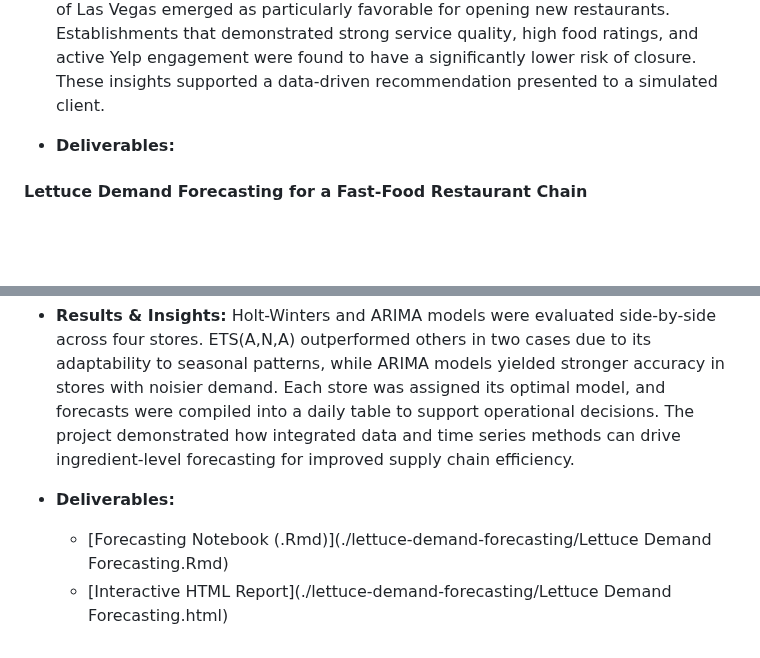
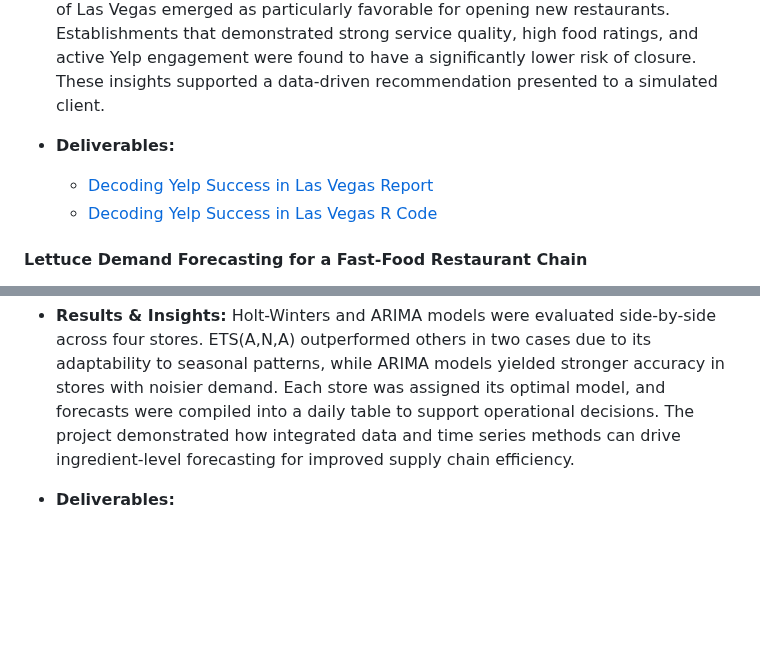
Before and after one commit to vananhngt/data-analyst-portfolio, a Markdown page: README.md, 2 parts joined by grey strips. GitHub-like rendering; blank space fills up the shorter version.

```diff
--- a/README.md
+++ b/README.md
@@ -54,7 +54,8 @@ I’m a curious and determined person, quick to learn and passionate about conti
 - **Results & Insights:** The analysis revealed that brunch and breakfast restaurants showed the highest potential in terms of customer engagement and long-term viability. Among various geographic locations, the Southwest and Southeast regions of Las Vegas emerged as particularly favorable for opening new restaurants. Establishments that demonstrated strong service quality, high food ratings, and active Yelp engagement were found to have a significantly lower risk of closure. These insights supported a data-driven recommendation presented to a simulated client.
 
 - **Deliverables:**
-
+  - [Decoding Yelp Success in Las Vegas Report](https://vananhngt.github.io/data-analyst-portfolio/Decoding_Yelp_Success_in_Las_Vegas.html)
+  - [Decoding Yelp Success in Las Vegas R Code](https://github.com/vananhngt/data-analyst-portfolio/blob/main/Decoding%20Yelp%20Success%20in%20Las%20Vegas.Rmd)
 
 #### Lettuce Demand Forecasting for a Fast-Food Restaurant Chain
 
@@ -67,5 +68,3 @@ I’m a curious and determined person, quick to learn and passionate about conti
 - **Results & Insights:** Holt-Winters and ARIMA models were evaluated side-by-side across four stores. ETS(A,N,A) outperformed others in two cases due to its adaptability to seasonal patterns, while ARIMA models yielded stronger accuracy in stores with noisier demand. Each store was assigned its optimal model, and forecasts were compiled into a daily table to support operational decisions. The project demonstrated how integrated data and time series methods can drive ingredient-level forecasting for improved supply chain efficiency.
 
 - **Deliverables:**
-  - [Forecasting Notebook (.Rmd)](./lettuce-demand-forecasting/Lettuce Demand Forecasting.Rmd)
-  - [Interactive HTML Report](./lettuce-demand-forecasting/Lettuce Demand Forecasting.html)
```
